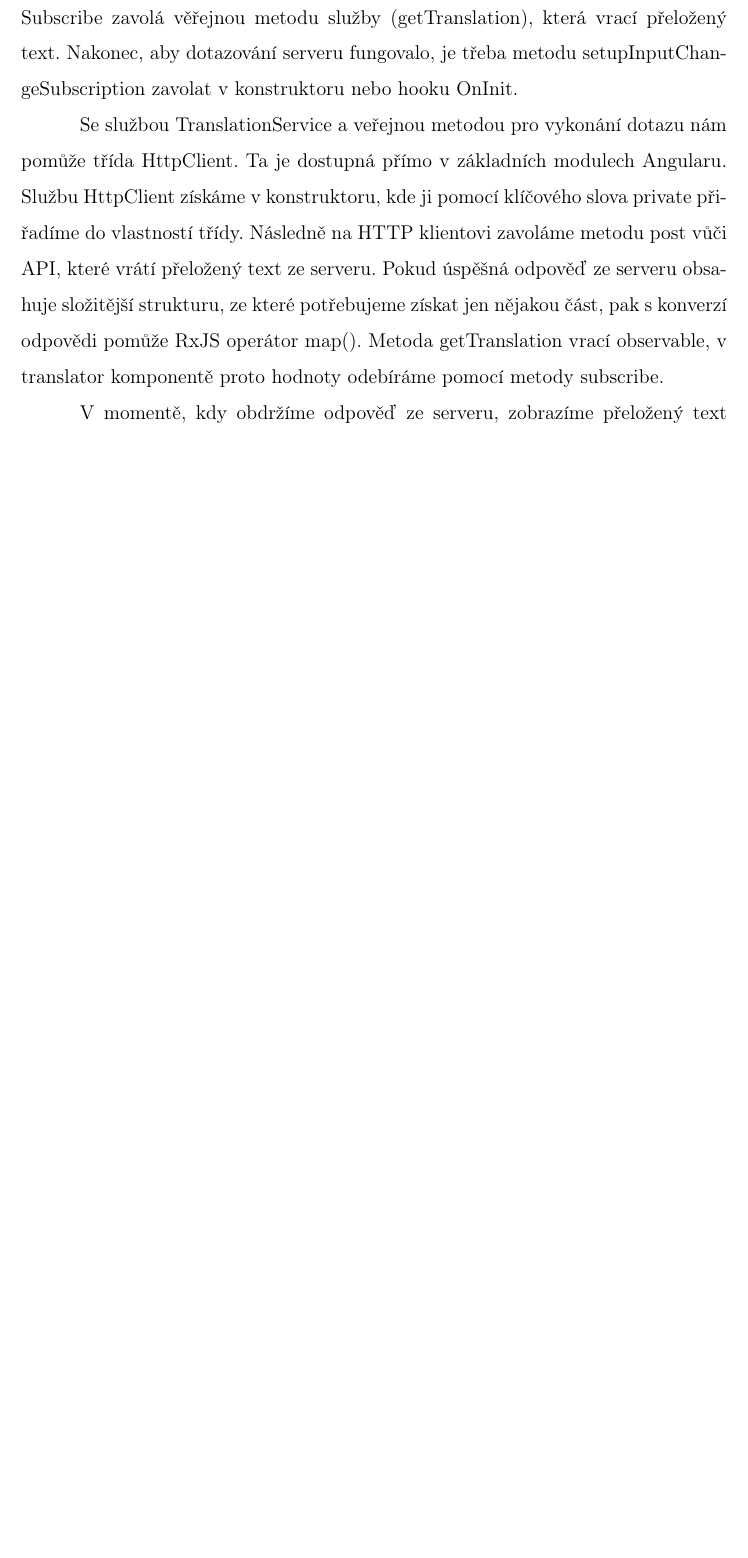
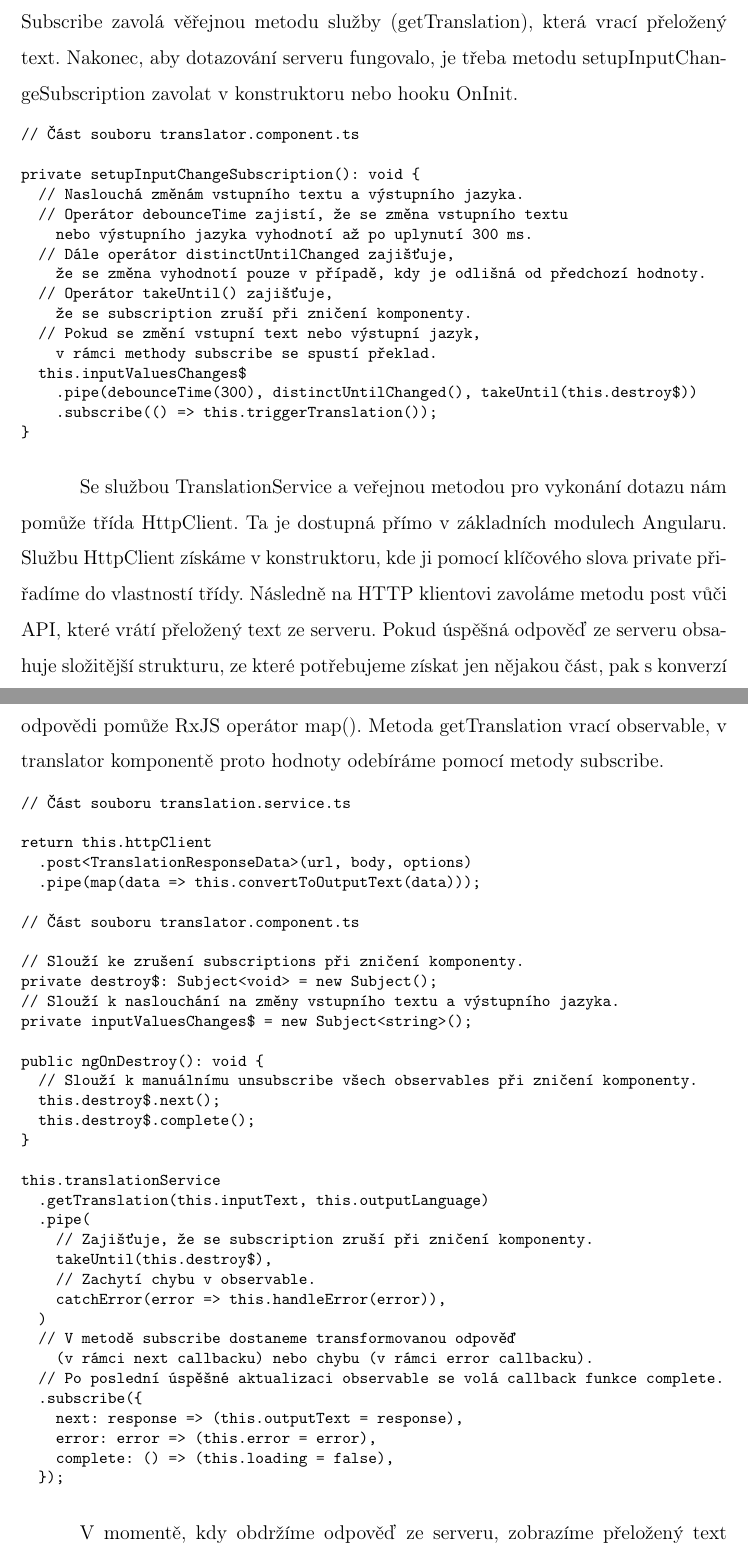
Before and after one commit to lukyncze/bachelor-thesis, a LaTeX thesis (thesis/sablona_ukazka.tex, which reads thesis/testovani_frameworku.tex): part of page 14 of 23 before the commit and two parts of pages 14 and 15 of 25 after it, the two joined at a grey line, cut so that both start at the same text, the shorter picture padded with empty space. Compiled offline with pdfLaTeX.

Commit message:
thesis(angular): add source codes to translator

```diff
--- a/thesis/testovani_frameworku.tex
+++ b/thesis/testovani_frameworku.tex
@@ -261,11 +287,69 @@ Ten povolí poslat dotaz na server až po uplynutí určité doby od poslední z
 Subscribe zavolá věřejnou metodu služby (getTranslation), která vrací přeložený text.
 Nakonec, aby dotazování serveru fungovalo, je třeba metodu setupInputChangeSubscription zavolat v konstruktoru nebo hooku OnInit.
 
+\begin{prog}
+// Část souboru translator.component.ts
+
+private setupInputChangeSubscription(): void \{
+  // Naslouchá změnám vstupního textu a výstupního jazyka.
+  // Operátor debounceTime zajistí, že se změna vstupního textu
+    nebo výstupního jazyka vyhodnotí až po uplynutí 300 ms.
+  // Dále operátor distinctUntilChanged zajišťuje,
+    že se změna vyhodnotí pouze v případě, kdy je odlišná od předchozí hodnoty.
+  // Operátor takeUntil() zajišťuje,
+    že se subscription zruší při zničení komponenty.
+  // Pokud se změní vstupní text nebo výstupní jazyk,
+    v rámci methody subscribe se spustí překlad.
+  this.inputValuesChanges\$
+    .pipe(debounceTime(300), distinctUntilChanged(), takeUntil(this.destroy\$))
+    .subscribe(() => this.triggerTranslation());
+\}
+\end{prog}
+
 Se službou TranslationService a veřejnou metodou pro vykonání dotazu nám pomůže třída HttpClient. Ta je dostupná přímo v základních modulech Angularu.
 Službu HttpClient získáme v konstruktoru, kde ji pomocí klíčového slova private přiřadíme do vlastností třídy.
 Následně na HTTP klientovi zavoláme metodu post vůči API, které vrátí přeložený text ze serveru.
 Pokud úspěšná odpověď ze serveru obsahuje složitější strukturu, ze které potřebujeme získat jen nějakou část, pak s konverzí odpovědi pomůže RxJS operátor map().
 Metoda getTranslation vrací observable, v translator komponentě proto hodnoty odebíráme pomocí metody subscribe.
+
+% TODO: Mám zde zmínit i unsubscribe přímo v textu? (je to poměrně důležité)
+\begin{prog}
+// Část souboru translation.service.ts
+
+return this.httpClient
+  .post<TranslationResponseData>(url, body, options)
+  .pipe(map(data => this.convertToOutputText(data)));
+
+// Část souboru translator.component.ts
+
+// Slouží ke zrušení subscriptions při zničení komponenty.
+private destroy\$: Subject<void> = new Subject();
+// Slouží k naslouchání na změny vstupního textu a výstupního jazyka.
+private inputValuesChanges\$ = new Subject<string>();
+
+public ngOnDestroy(): void \{
+  // Slouží k manuálnímu unsubscribe všech observables při zničení komponenty.
+  this.destroy\$.next();
+  this.destroy\$.complete();
+\}
+
+this.translationService
+  .getTranslation(this.inputText, this.outputLanguage)
+  .pipe(
+    // Zajišťuje, že se subscription zruší při zničení komponenty.
+    takeUntil(this.destroy\$),
+    // Zachytí chybu v observable.
+    catchError(error => this.handleError(error)),
+  )
+  // V metodě subscribe dostaneme transformovanou odpověď
+    (v rámci next callbacku) nebo chybu (v rámci error callbacku).
+  // Po poslední úspěšné aktualizaci observable se volá callback funkce complete.
+  .subscribe(\{
+    next: response => (this.outputText = response),
+    error: error => (this.error = error),
+    complete: () => (this.loading = false),
+  \});
+\end{prog}
 
 V momentě, kdy obdržíme odpověď ze serveru, zobrazíme přeložený text uživateli.
 K tomu poslouží TranslationOutputComponent, které na vstupu předáme výstupní text spolu s dalšími vstupními vlastnostmi.
```
Also changed, not shown: thesis/sablona_ukazka.pdf, thesis/testovani_frameworku.tex (64 more changed lines), 12 other files.
